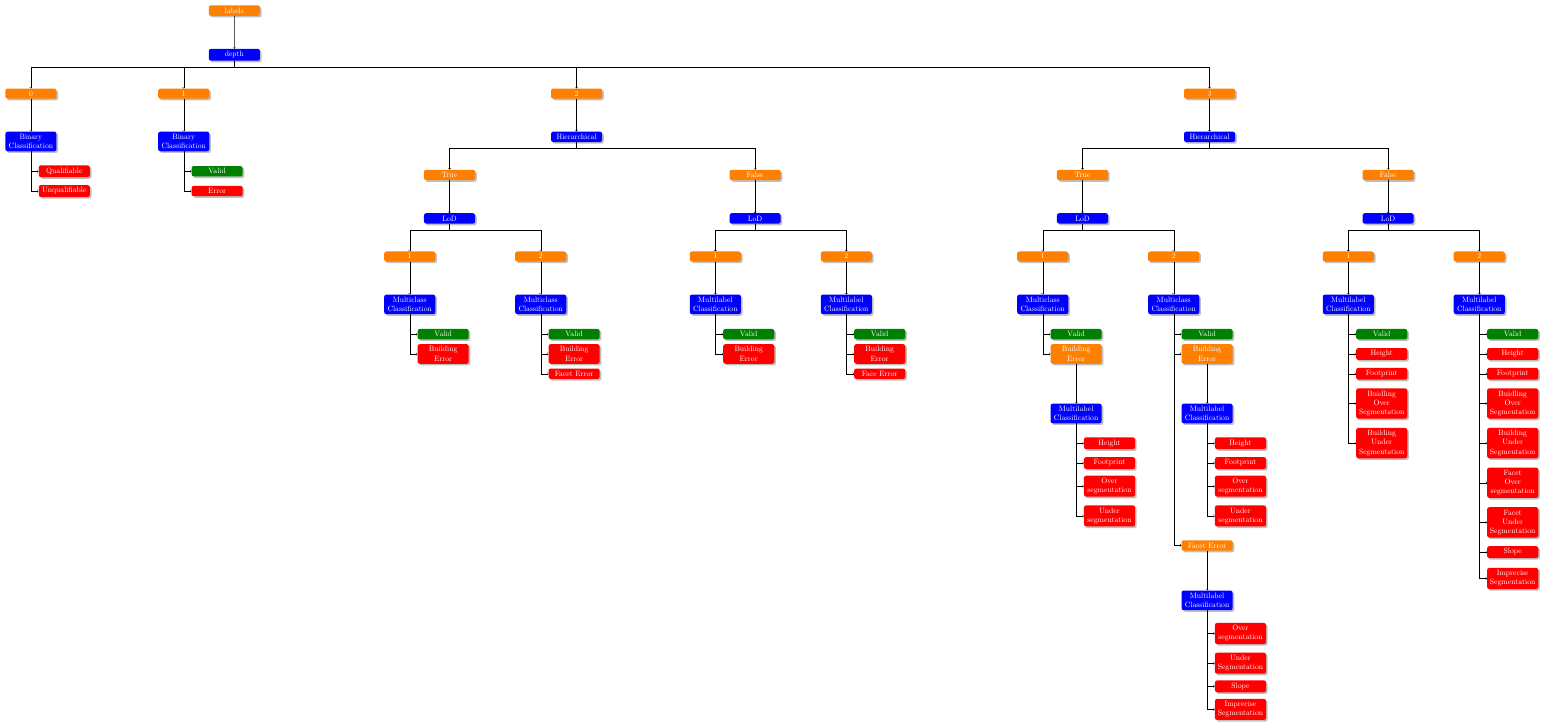
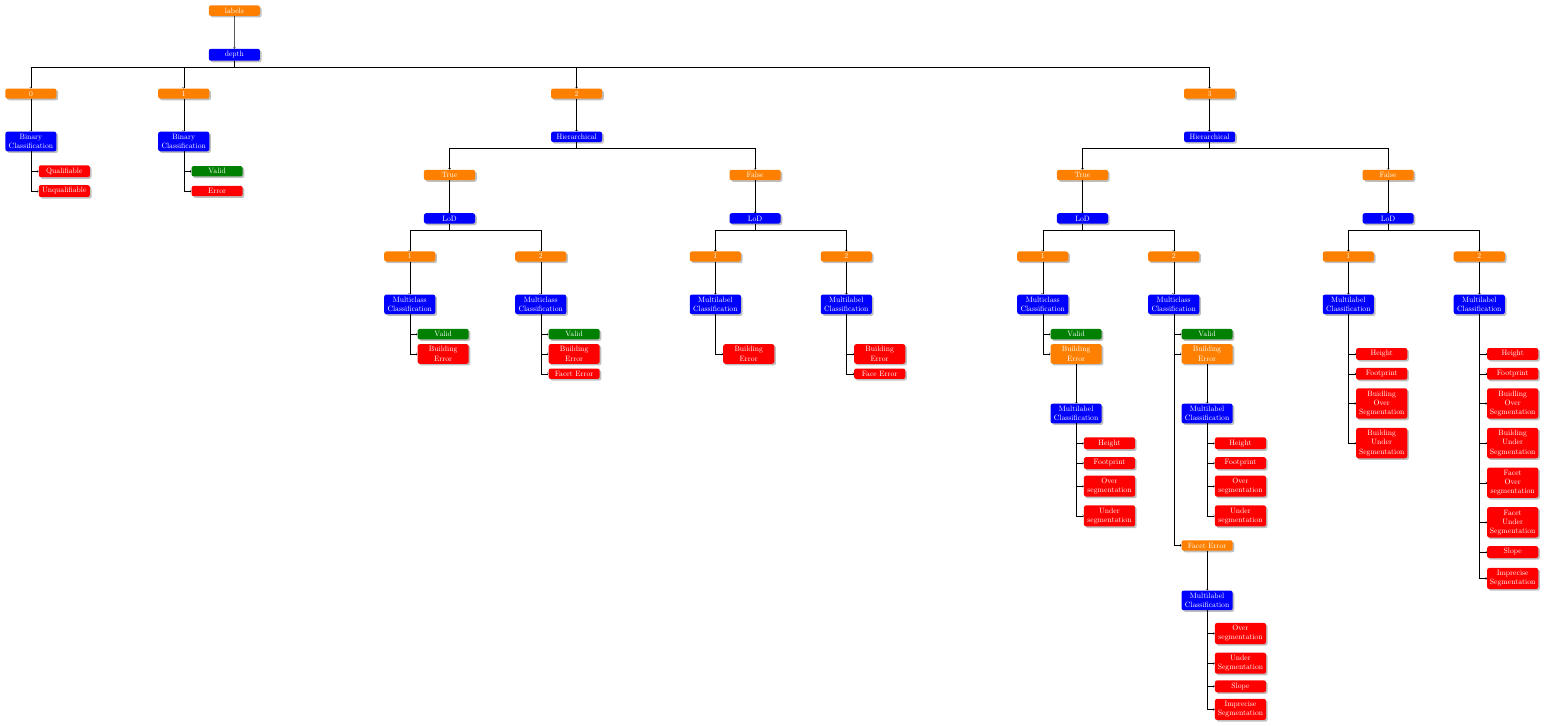
Before and after one commit to Ethiy/progress, a LaTeX figure (report/classification_problem.tex): the whole page. Compiled offline with pdfLaTeX.

Commit message:
no valid class in multi label

```diff
--- a/report/classification_problem.tex
+++ b/report/classification_problem.tex
@@ -91,9 +91,6 @@
 	                            node (1nonhierlod1) [value] {$1$}
 	                            child{
 	                                node (1nonhiermultil1) [fork] {Multilabel\\Classification}
-	                                child[classification, level distance=6ex]{
-	                                    node (1nonhiervalcl1) [leaf, color=black!50!green, text=white] {Valid}
-	                                }
 	                                child[classification, level distance=12ex]{
 	                                	node (1nonhierbulcl1) [leaf] {Building Error}
 	                                }
@@ -103,9 +100,6 @@
 	                            node (1nonhierlod2) [value] {$2$}
 	                            child{
 	                                node (1nonhiermultil2) [fork] {Multilabel\\Classification}
-	                                child[classification, level distance=6ex]{
-	                                    node (1nonhiervalcl2) [leaf, color=black!50!green, text=white] {Valid}
-	                                }
 	                                child[classification, level distance=12ex]{
 	                                	node (1nonhierbulcl2) [leaf] {Building Error}
 	                                }
@@ -208,9 +202,6 @@
 	                            node (2nonhierlod1) [value] {$1$}
 	                            child{
 	                                node (2nonhiermultil1) [fork] {Multilabel\\Classification}
-	                                child[classification, level distance=6ex]{
-	                                    node (2nonhiervalcl1) [leaf, color=black!50!green, text=white] {Valid}
-	                                }
 	                                child[classification, level distance=12ex]{
 	                                	node (2nonhierbulcl1height) [leaf] {Height}
 	                                }
@@ -229,9 +220,6 @@
 	                            node (2nonhierlod2) [value] {$2$}
 	                            child{
 	                                node (2nonhiermultil2) [fork] {Multilabel\\Classification}
-	                                child[classification, level distance=6ex]{
-	                                    node (2nonhiervalcl2) [leaf, color=black!50!green, text=white] {Valid}
-	                                }
 	                                child[classification, level distance=12ex]{
 	                                	node (2nonhierbulcl2height) [leaf] {Height}
 	                                }
```
